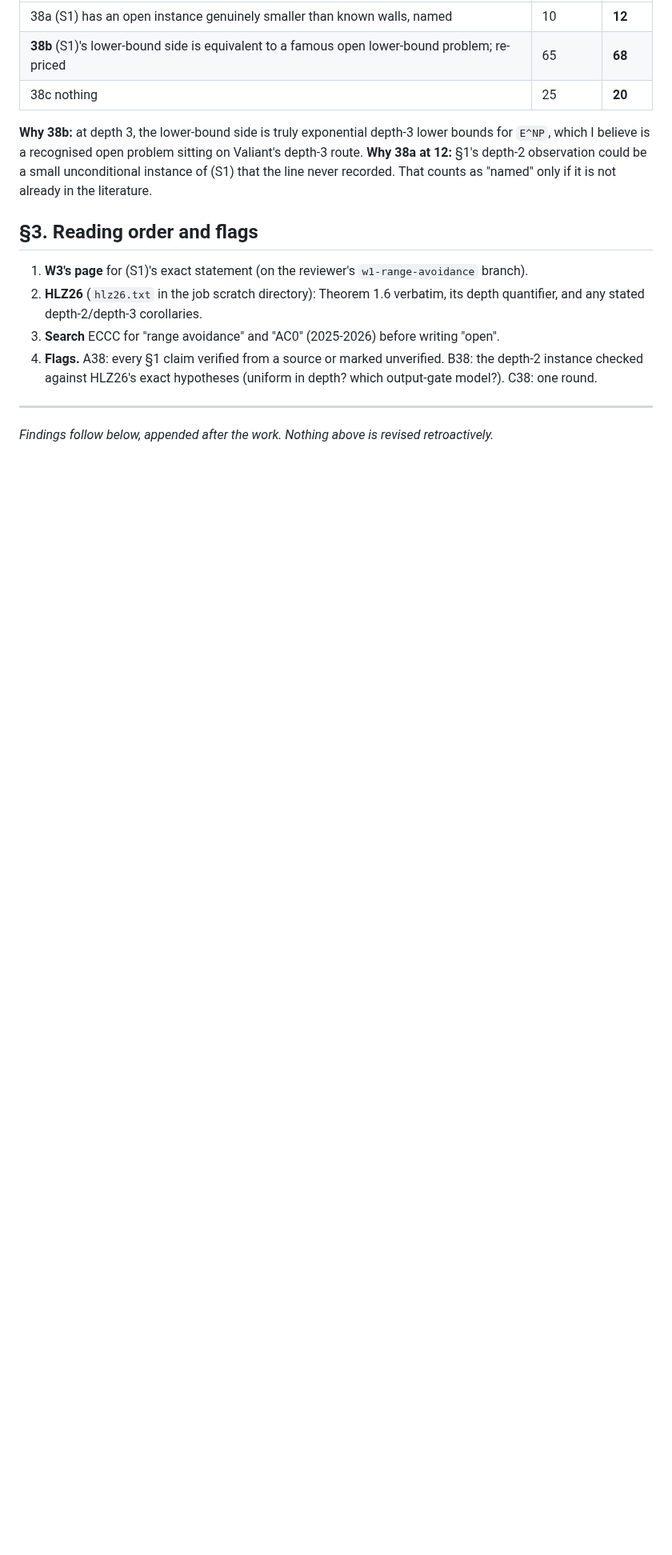
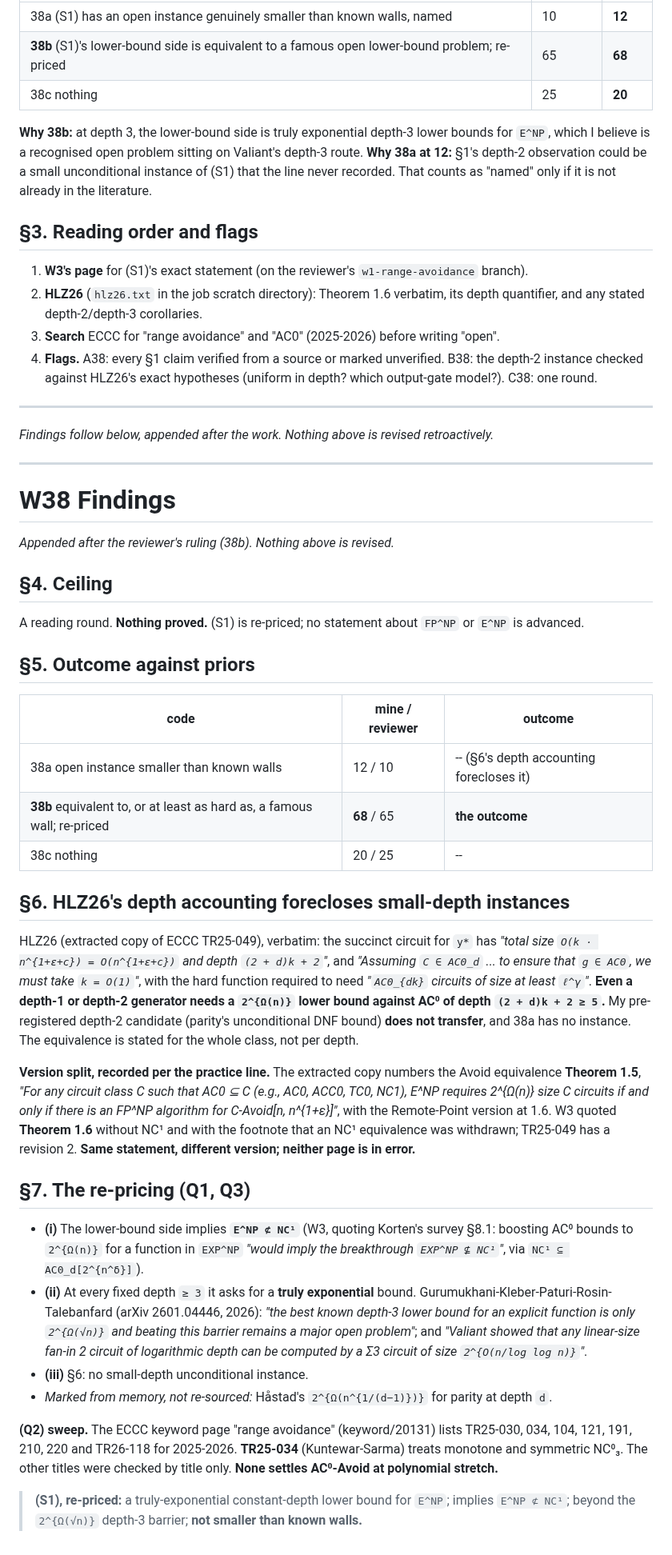
Before and after one commit to Recursive-Emergence/RE, a Markdown page: pvsnp/W38_S1_ac0.md, the part around the change. Shown at 80% size. Drawn GitHub-style; blank space fills up the shorter version.

Commit message:
W38 findings: 38b -- (S1) re-priced as a truly-exponential constant-depth lower bound for E^NP; the map is closed; the W-line rests
HLZ26 depth accounting ((2+d)k+2 >= 5, k = O(1)) forecloses small-depth
instances; the lower-bound side implies E^NP not in NC1 and lies beyond the
2^Omega(sqrt n) depth-3 barrier (arXiv 2601.04446); no 2025-26 ECCC report
settles it; HLZ26 version split recorded. Program page: (S1) row re-priced,
and the closing paragraph -- every named open statement is a boundary object
or a known wall, the black-box theorems lie below the weakest arrow, method
and calibration survive. No W39 unless the user names a direction off the map.

Claude-Session: https://claude.ai/code/session_015QLKxP23gtz11sirfWnxF8

```diff
--- a/pvsnp/W38_S1_ac0.md
+++ b/pvsnp/W38_S1_ac0.md
@@ -34,3 +34,38 @@ W3 recorded (S1) as: AC⁰-Avoid at polynomial stretch is in `FP^NP` **iff** `E^
 ---
 
 *Findings follow below, appended after the work. Nothing above is revised retroactively.*
+
+---
+
+# W38 Findings
+
+*Appended after the reviewer's ruling (38b). Nothing above is revised.*
+
+## §4. Ceiling
+
+A reading round. **Nothing proved.** (S1) is re-priced; no statement about `FP^NP` or `E^NP` is advanced.
+
+## §5. Outcome against priors
+
+| code | mine / reviewer | outcome |
+|---|---|---|
+| 38a open instance smaller than known walls | 12 / 10 | -- (§6's depth accounting forecloses it) |
+| **38b** equivalent to, or at least as hard as, a famous wall; re-priced | **68** / 65 | **the outcome** |
+| 38c nothing | 20 / 25 | -- |
+
+## §6. HLZ26's depth accounting forecloses small-depth instances
+
+HLZ26 (extracted copy of ECCC TR25-049), verbatim: the succinct circuit for `y*` has *"total size `O(k · n^{1+ε+c}) = O(n^{1+ε+c})` and depth `(2 + d)k + 2`"*, and *"Assuming `C ∈ AC0_d` ... to ensure that `g ∈ AC0`, we must take `k = O(1)`"*, with the hard function required to need *"`AC0_{dk}` circuits of size at least `ℓ^γ`"*. **Even a depth-1 or depth-2 generator needs a `2^{Ω(n)}` lower bound against AC⁰ of depth `(2 + d)k + 2 ≥ 5`.** My pre-registered depth-2 candidate (parity's unconditional DNF bound) **does not transfer**, and 38a has no instance. The equivalence is stated for the whole class, not per depth.
+
+**Version split, recorded per the practice line.** The extracted copy numbers the Avoid equivalence **Theorem 1.5**, *"For any circuit class C such that AC0 ⊆ C (e.g., AC0, ACC0, TC0, NC1), E^NP requires 2^{Ω(n)} size C circuits if and only if there is an FP^NP algorithm for C-Avoid[n, n^{1+ε}]"*, with the Remote-Point version at 1.6. W3 quoted **Theorem 1.6** without NC¹ and with the footnote that an NC¹ equivalence was withdrawn; TR25-049 has a revision 2. **Same statement, different version; neither page is in error.**
+
+## §7. The re-pricing (Q1, Q3)
+
+- **(i)** The lower-bound side implies **`E^NP ⊄ NC¹`** (W3, quoting Korten's survey §8.1: boosting AC⁰ bounds to `2^{Ω(n)}` for a function in `EXP^NP` *"would imply the breakthrough `EXP^NP ⊈ NC¹`"*, via `NC¹ ⊆ AC0_d[2^{n^δ}]`).
+- **(ii)** At every fixed depth `≥ 3` it asks for a **truly exponential** bound. Gurumukhani-Kleber-Paturi-Rosin-Talebanfard (arXiv 2601.04446, 2026): *"the best known depth-3 lower bound for an explicit function is only `2^{Ω(√n)}` and beating this barrier remains a major open problem"*; and *"Valiant showed that any linear-size fan-in 2 circuit of logarithmic depth can be computed by a Σ3 circuit of size `2^{O(n/log log n)}`"*.
+- **(iii)** §6: no small-depth unconditional instance.
+- *Marked from memory, not re-sourced:* Håstad's `2^{Ω(n^{1/(d−1)})}` for parity at depth `d`.
+
+**(Q2) sweep.** The ECCC keyword page "range avoidance" (keyword/20131) lists TR25-030, 034, 104, 121, 191, 210, 220 and TR26-118 for 2025-2026. **TR25-034** (Kuntewar-Sarma) treats monotone and symmetric NC⁰₃. The other titles were checked by title only. **None settles AC⁰-Avoid at polynomial stretch.**
+
+> **(S1), re-priced:** a truly-exponential constant-depth lower bound for `E^NP`; implies `E^NP ⊄ NC¹`; beyond the `2^{Ω(√n)}` depth-3 barrier; **not smaller than known walls.**
```
Also changed, not shown: pvsnp/W_PROGRAM_state.md (+3 -1 lines).
